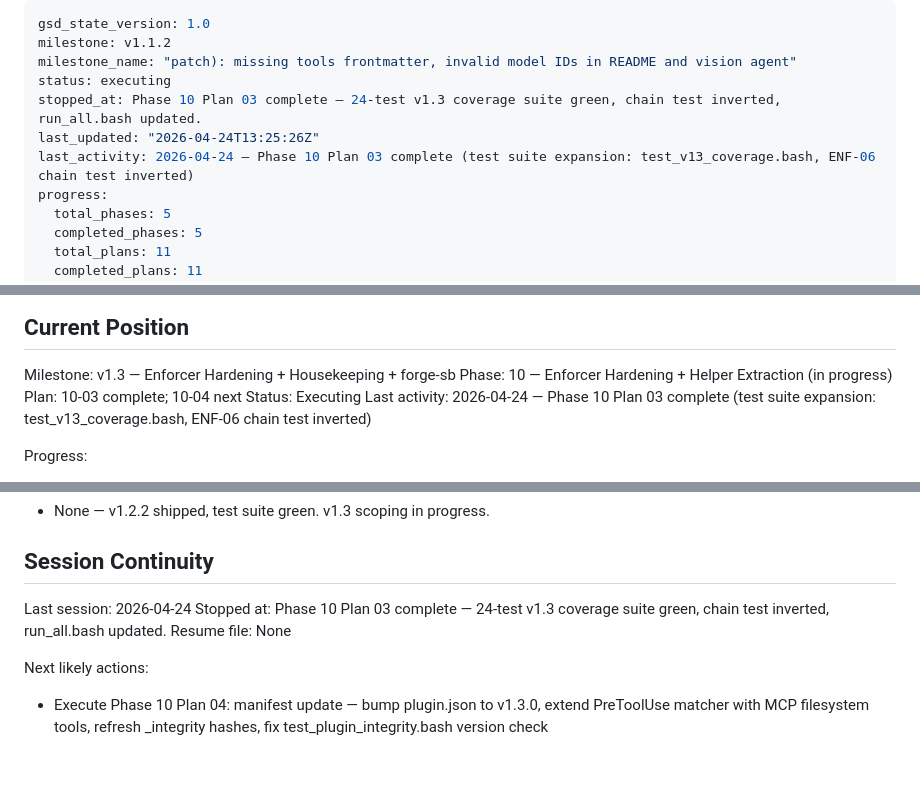
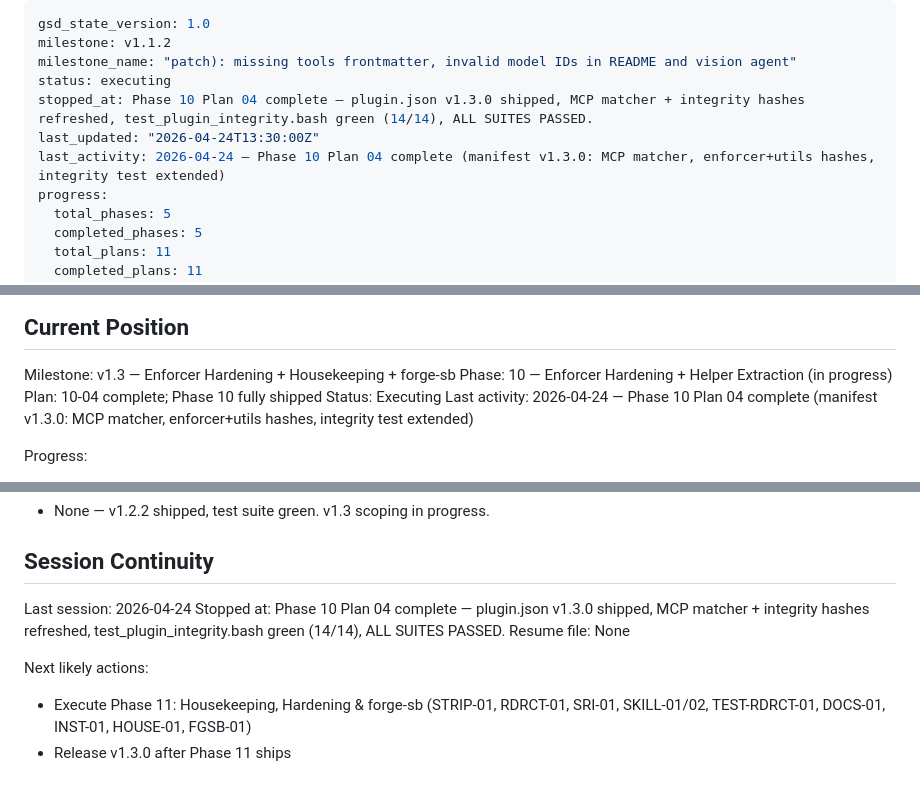
Before and after one commit to alo-exp/sidekick, a Markdown page: .planning/STATE.md, 3 parts joined by grey strips. Rendered like a GitHub page.

Commit message:
docs(10-04): complete manifest-v1.3.0 plan — plugin.json bumped, MCP matcher, integrity hashes refreshed, tests green
- 10-04-SUMMARY.md: 2-task plan complete, 153 tests/0 failures
- STATE.md: Phase 10 Plan 04 marked complete; next = Phase 11
- ROADMAP.md: Phase 10 4/4 shipped 2026-04-24

```diff
--- a/.planning/STATE.md
+++ b/.planning/STATE.md
@@ -3,9 +3,9 @@ gsd_state_version: 1.0
 milestone: v1.1.2
 milestone_name: "patch): missing tools frontmatter, invalid model IDs in README and vision agent"
 status: executing
-stopped_at: Phase 10 Plan 03 complete — 24-test v1.3 coverage suite green, chain test inverted, run_all.bash updated.
-last_updated: "2026-04-24T13:25:26Z"
-last_activity: 2026-04-24 — Phase 10 Plan 03 complete (test suite expansion: test_v13_coverage.bash, ENF-06 chain test inverted)
+stopped_at: Phase 10 Plan 04 complete — plugin.json v1.3.0 shipped, MCP matcher + integrity hashes refreshed, test_plugin_integrity.bash green (14/14), ALL SUITES PASSED.
+last_updated: "2026-04-24T13:30:00Z"
+last_activity: 2026-04-24 — Phase 10 Plan 04 complete (manifest v1.3.0: MCP matcher, enforcer+utils hashes, integrity test extended)
 progress:
   total_phases: 5
   completed_phases: 5
@@ -27,9 +27,9 @@ See: .planning/PROJECT.md (updated 2026-04-24)
 
 Milestone: v1.3 — Enforcer Hardening + Housekeeping + forge-sb
 Phase: 10 — Enforcer Hardening + Helper Extraction (in progress)
-Plan: 10-03 complete; 10-04 next
+Plan: 10-04 complete; Phase 10 fully shipped
 Status: Executing
-Last activity: 2026-04-24 — Phase 10 Plan 03 complete (test suite expansion: test_v13_coverage.bash, ENF-06 chain test inverted)
+Last activity: 2026-04-24 — Phase 10 Plan 04 complete (manifest v1.3.0: MCP matcher, enforcer+utils hashes, integrity test extended)
 
 Progress:
 
@@ -109,9 +109,10 @@ Key v1.3 context:
 ## Session Continuity
 
 Last session: 2026-04-24
-Stopped at: Phase 10 Plan 03 complete — 24-test v1.3 coverage suite green, chain test inverted, run_all.bash updated.
+Stopped at: Phase 10 Plan 04 complete — plugin.json v1.3.0 shipped, MCP matcher + integrity hashes refreshed, test_plugin_integrity.bash green (14/14), ALL SUITES PASSED.
 Resume file: None
 
 Next likely actions:
 
-- Execute Phase 10 Plan 04: manifest update — bump plugin.json to v1.3.0, extend PreToolUse matcher with MCP filesystem tools, refresh _integrity hashes, fix test_plugin_integrity.bash version check
+- Execute Phase 11: Housekeeping, Hardening & forge-sb (STRIP-01, RDRCT-01, SRI-01, SKILL-01/02, TEST-RDRCT-01, DOCS-01, INST-01, HOUSE-01, FGSB-01)
+- Release v1.3.0 after Phase 11 ships
```
Also changed, not shown: .planning/ROADMAP.md (+3 -3 lines), 1 other file.
